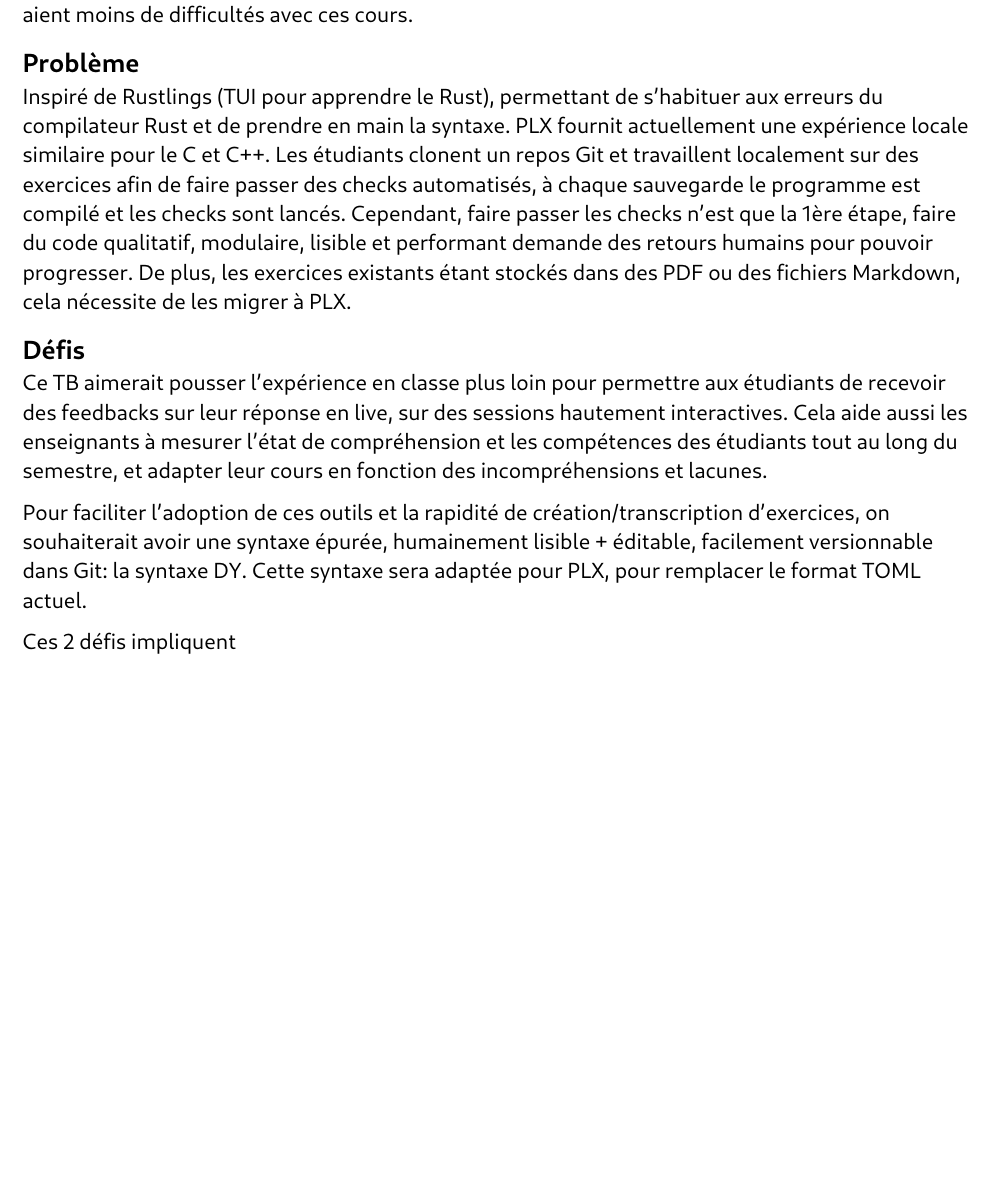
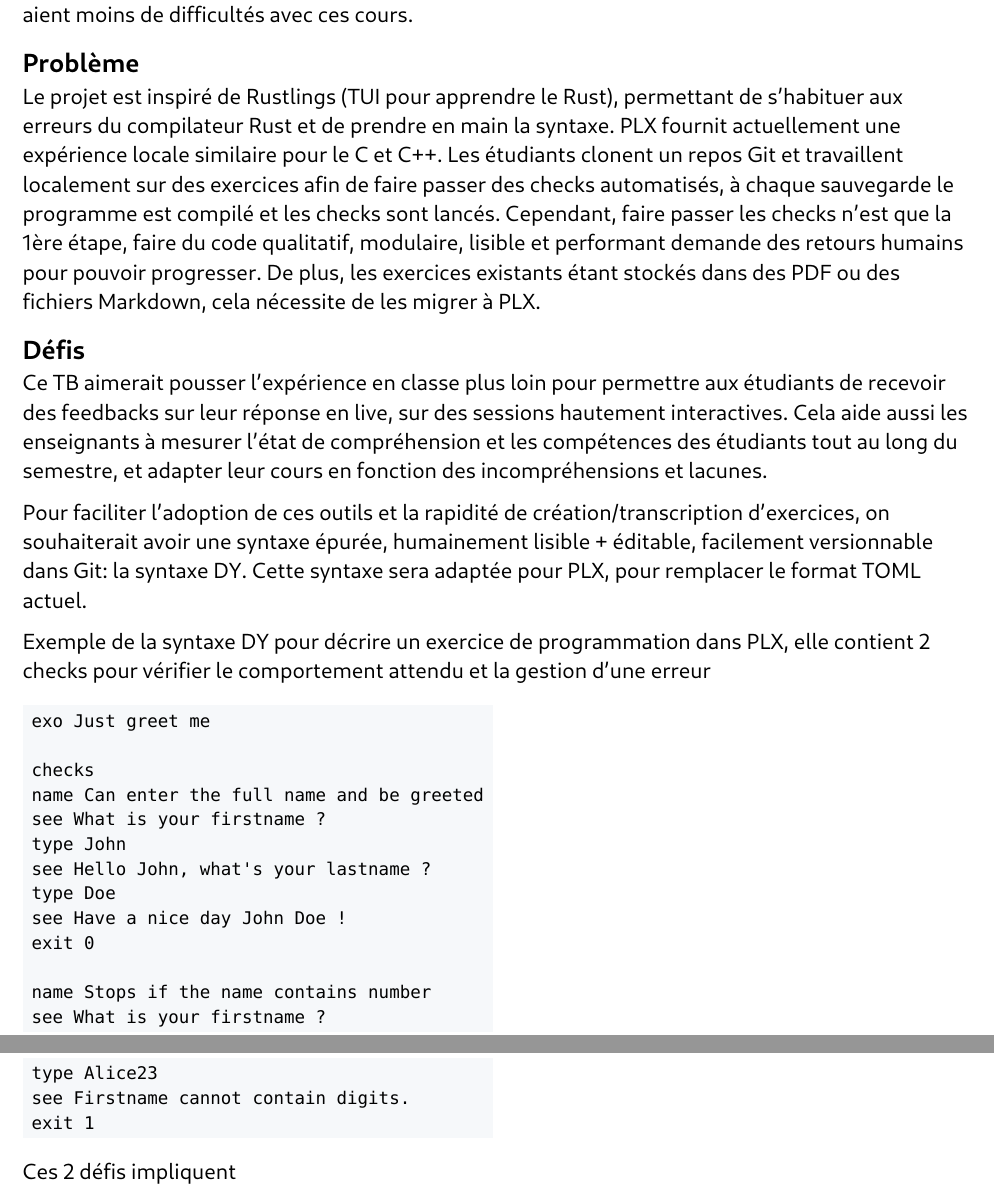
Before and after one commit to samuelroland/tb-docs, a Typst document (cdc.typ): part of page 1 of 3 before the commit and two parts of pages 1 and 2 of 3 after it, the two joined at a grey line, cut so that both start at the same text, the shorter picture padded with empty space. The pictures show the PDF file cdc.pdf that the author committed with the source.

Commit message:
Little fixes and improvements in cdc + pdf export

````diff
--- a/cdc.typ
+++ b/cdc.typ
@@ -10,7 +9,7 @@
 
 == Problème
 
-Inspiré de Rustlings (TUI pour apprendre le Rust), permettant de s'habituer aux erreurs du compilateur Rust et de prendre en main la syntaxe. PLX fournit actuellement une expérience locale similaire pour le C et C++. Les étudiants clonent un repos Git et travaillent localement sur des exercices afin de faire passer des checks automatisés, à chaque sauvegarde le programme est compilé et les checks sont lancés. Cependant, faire passer les checks n'est que la 1ère étape, faire du code qualitatif, modulaire, lisible et performant demande des retours humains pour pouvoir progresser. De plus, les exercices existants étant stockés dans des PDF ou des fichiers Markdown, cela nécessite de les migrer à PLX.
+Le projet est inspiré de Rustlings (TUI pour apprendre le Rust), permettant de s'habituer aux erreurs du compilateur Rust et de prendre en main la syntaxe. PLX fournit actuellement une expérience locale similaire pour le C et C++. Les étudiants clonent un repos Git et travaillent localement sur des exercices afin de faire passer des checks automatisés, à chaque sauvegarde le programme est compilé et les checks sont lancés. Cependant, faire passer les checks n'est que la 1ère étape, faire du code qualitatif, modulaire, lisible et performant demande des retours humains pour pouvoir progresser. De plus, les exercices existants étant stockés dans des PDF ou des fichiers Markdown, cela nécessite de les migrer à PLX.
 
 == Défis
 
@@ -18,11 +17,27 @@
 
 Pour faciliter l'adoption de ces outils et la rapidité de création/transcription d'exercices, on souhaiterait avoir une syntaxe épurée, humainement lisible + éditable, facilement versionnable dans Git: la syntaxe DY. Cette syntaxe sera adaptée pour PLX, pour remplacer le format TOML actuel.
 
-Exemple de la syntaxe DY pour décrire des exerices de choix multiple
+Exemple de la syntaxe DY pour décrire un exercice de programmation dans PLX, elle contient 2 checks pour vérifier le comportement attendu et la gestion d'une erreur
+#block(fill: rgb(246, 248, 250), inset: 5pt)[
 ```
-todo exemple
+exo Just greet me
+
+checks
+name Can enter the full name and be greeted
+see What is your firstname ?
+type John
+see Hello John, what's your lastname ?
+type Doe
+see Have a nice day John Doe !
+exit 0
+
+name Stops if the name contains number
+see What is your firstname ?
+type Alice23
+see Firstname cannot contain digits.
+exit 1
 ```
-
+]
 Ces 2 défis impliquent
 + Une partie serveur de PLX, gérant des connexions persistantes pour chaque étudiant et enseignant connecté, permettant de recevoir les réponses des étudiants et de les renvoyer à l'enseignant. Une partie client est responsable d'envoyer le code modifié et les résultats après chaque lancement des checks.
 + Le but est de définir une syntaxe et de réécrire le parseur en Rust en s'aidant d'outils adaptés (TreeSitter, Chumsky, Winnow, ...).
````
Also changed, not shown: cdc.pdf, cdc.typ (7 more changed lines).
